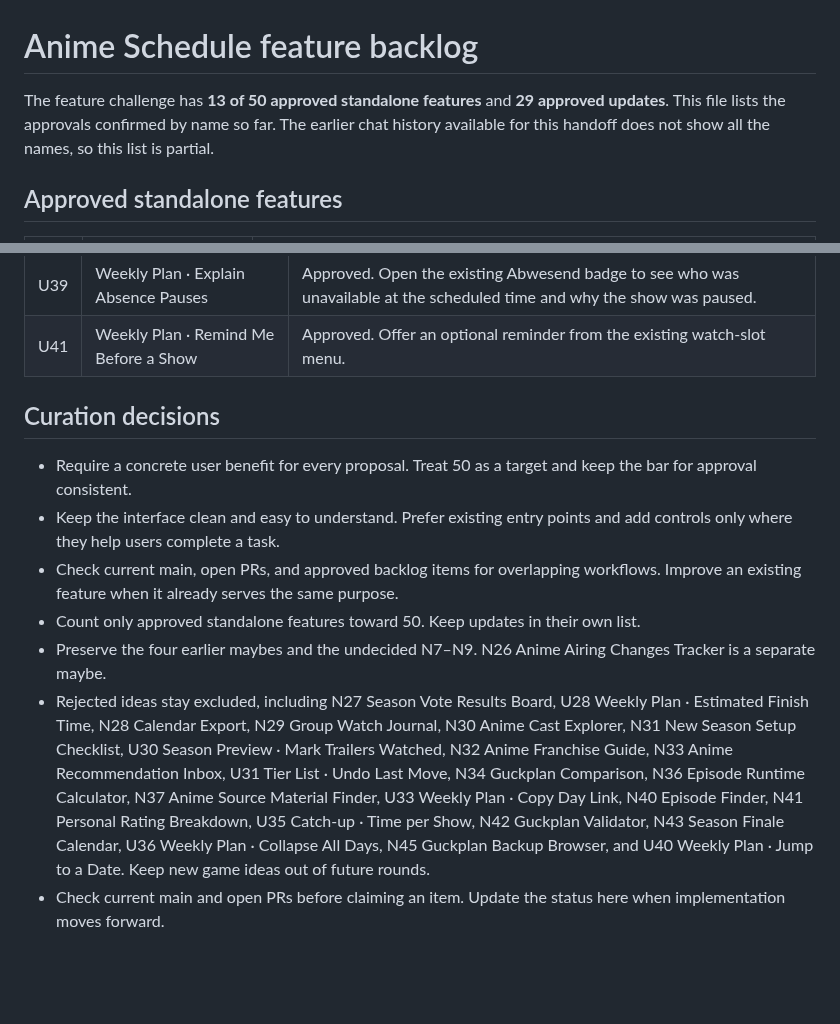
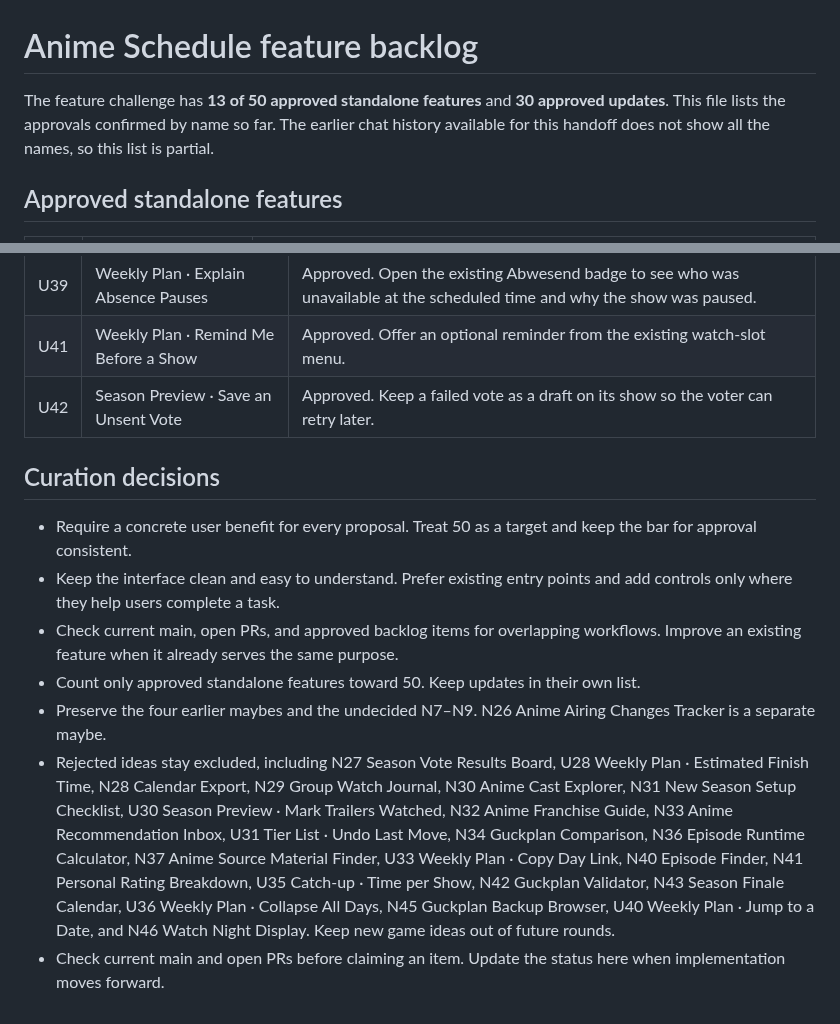
Before and after one commit to RyoTsushigawa/anime-schedule, a Markdown page: FEATURE_BACKLOG.md, 2 parts joined by grey strips. Drawn GitHub-style; blank space fills up the shorter version.

Commit message:
Record unsent vote approval and watch display rejection

```diff
--- a/FEATURE_BACKLOG.md
+++ b/FEATURE_BACKLOG.md
@@ -1,6 +1,6 @@
 # Anime Schedule feature backlog
 
-The feature challenge has **13 of 50 approved standalone features** and **29 approved updates**. This file lists the approvals confirmed by name so far. The earlier chat history available for this handoff does not show all the names, so this list is partial.
+The feature challenge has **13 of 50 approved standalone features** and **30 approved updates**. This file lists the approvals confirmed by name so far. The earlier chat history available for this handoff does not show all the names, so this list is partial.
 
 ## Approved standalone features
 
@@ -32,6 +32,7 @@ The feature challenge has **13 of 50 approved standalone features** and **29 app
 | U38 | Weekly Plan · Time Zone Override | Approved. Show the same schedule in Berlin time, device-local time, or a chosen time zone through the existing time settings. |
 | U39 | Weekly Plan · Explain Absence Pauses | Approved. Open the existing Abwesend badge to see who was unavailable at the scheduled time and why the show was paused. |
 | U41 | Weekly Plan · Remind Me Before a Show | Approved. Offer an optional reminder from the existing watch-slot menu. |
+| U42 | Season Preview · Save an Unsent Vote | Approved. Keep a failed vote as a draft on its show so the voter can retry later. |
 
 ## Curation decisions
 
@@ -40,5 +41,5 @@ The feature challenge has **13 of 50 approved standalone features** and **29 app
 - Check current main, open PRs, and approved backlog items for overlapping workflows. Improve an existing feature when it already serves the same purpose.
 - Count only approved standalone features toward 50. Keep updates in their own list.
 - Preserve the four earlier maybes and the undecided N7–N9. N26 Anime Airing Changes Tracker is a separate maybe.
-- Rejected ideas stay excluded, including N27 Season Vote Results Board, U28 Weekly Plan · Estimated Finish Time, N28 Calendar Export, N29 Group Watch Journal, N30 Anime Cast Explorer, N31 New Season Setup Checklist, U30 Season Preview · Mark Trailers Watched, N32 Anime Franchise Guide, N33 Anime Recommendation Inbox, U31 Tier List · Undo Last Move, N34 Guckplan Comparison, N36 Episode Runtime Calculator, N37 Anime Source Material Finder, U33 Weekly Plan · Copy Day Link, N40 Episode Finder, N41 Personal Rating Breakdown, U35 Catch-up · Time per Show, N42 Guckplan Validator, N43 Season Finale Calendar, U36 Weekly Plan · Collapse All Days, N45 Guckplan Backup Browser, and U40 Weekly Plan · Jump to a Date. Keep new game ideas out of future rounds.
+- Rejected ideas stay excluded, including N27 Season Vote Results Board, U28 Weekly Plan · Estimated Finish Time, N28 Calendar Export, N29 Group Watch Journal, N30 Anime Cast Explorer, N31 New Season Setup Checklist, U30 Season Preview · Mark Trailers Watched, N32 Anime Franchise Guide, N33 Anime Recommendation Inbox, U31 Tier List · Undo Last Move, N34 Guckplan Comparison, N36 Episode Runtime Calculator, N37 Anime Source Material Finder, U33 Weekly Plan · Copy Day Link, N40 Episode Finder, N41 Personal Rating Breakdown, U35 Catch-up · Time per Show, N42 Guckplan Validator, N43 Season Finale Calendar, U36 Weekly Plan · Collapse All Days, N45 Guckplan Backup Browser, U40 Weekly Plan · Jump to a Date, and N46 Watch Night Display. Keep new game ideas out of future rounds.
 - Check current main and open PRs before claiming an item. Update the status here when implementation moves forward.
```
